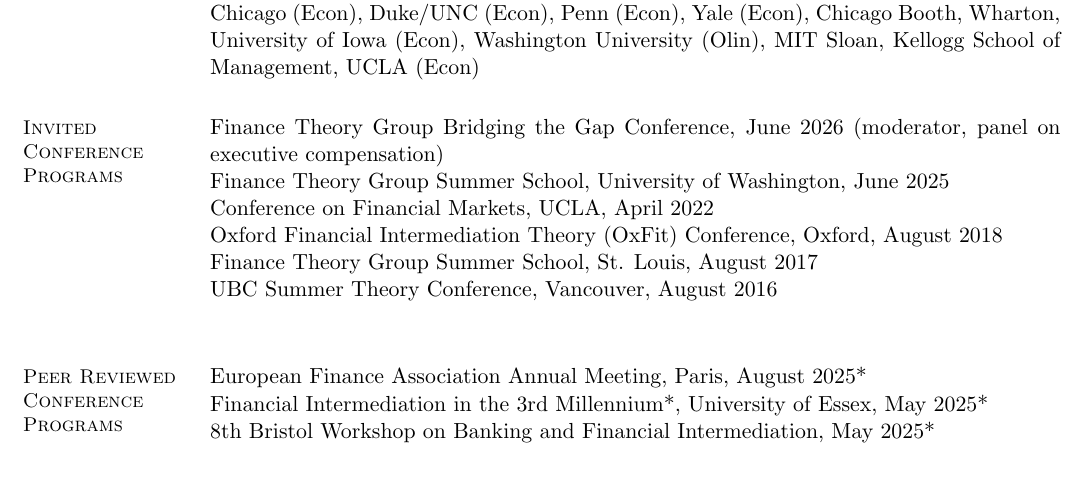
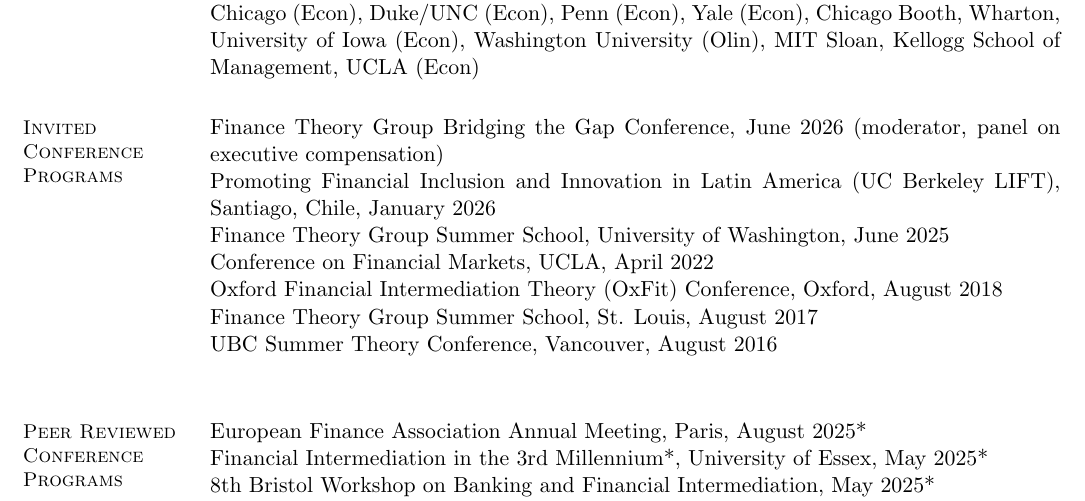
Before and after one commit to brettgreen/website, a LaTeX CV (cv/CV_current.tex): part of page 5 of 7, cut so that both start at the same text, the shorter picture padded with empty space. Compiled offline with pdfLaTeX.

Commit message:
CV: add Promoting Financial Inclusion and Innovation in Latin America (Santiago, January 2026) to invited conference programs; refresh CV PDF
Co-Authored-By: Claude Fable 5.1 <noreply@anthropic.com>

```diff
--- a/cv/CV_current.tex
+++ b/cv/CV_current.tex
@@ -416,6 +416,7 @@
 
  \section{\mysidestyle Invited  \\ Conference \\ Programs}
 Finance Theory Group Bridging the Gap Conference, June 2026 (moderator, panel on executive compensation) \\
+Promoting Financial Inclusion and Innovation in Latin America (UC Berkeley LIFT), Santiago, Chile, January 2026 \\
 Finance Theory Group Summer School, University of Washington, June 2025 \\%Dynamic AS\\
 Conference on Financial Markets, UCLA, April 2022 \\
 Oxford Financial Intermediation Theory (OxFit) Conference, Oxford, August 2018 \\%Ratings
```
Also changed, not shown: assets/CV_Brett_Green.pdf, cv/CV_current.pdf.
